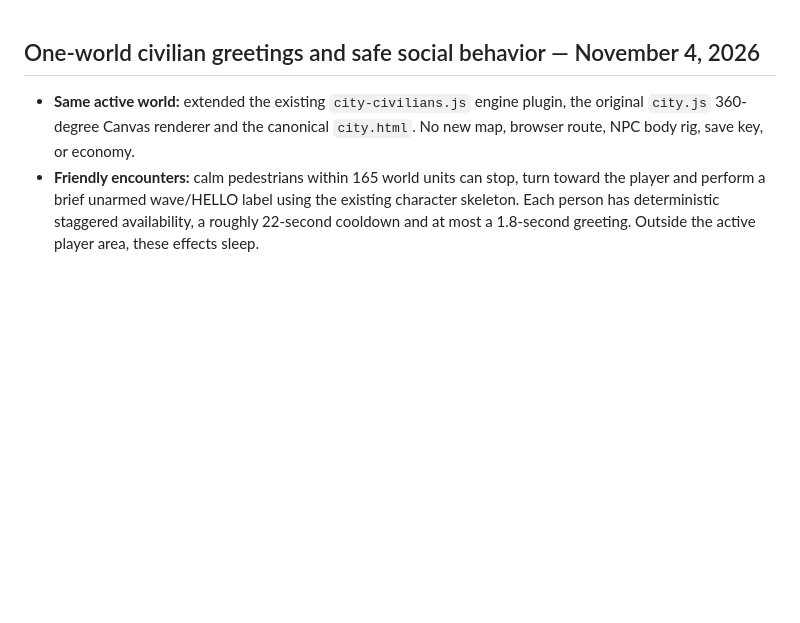
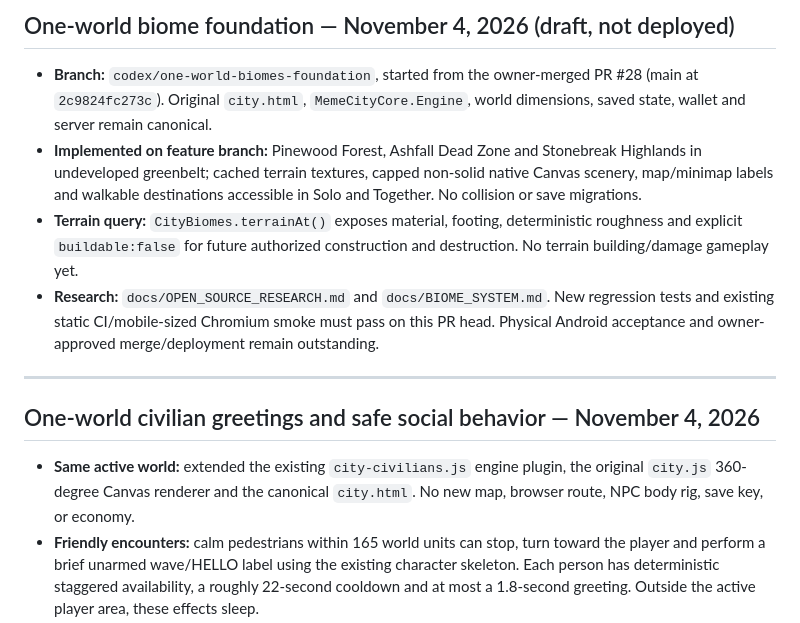
Before and after one commit to kaibuzz0/Offensive-meme-launch-pad, a Markdown page: DEVELOPMENT_STATUS.md, the part around the change. GitHub-like rendering; blank space fills up the shorter version.

Commit message:
docs(city): update one-world status and roadmap for biome foundation

```diff
--- a/DEVELOPMENT_STATUS.md
+++ b/DEVELOPMENT_STATUS.md
@@ -1,3 +1,12 @@
+## One-world biome foundation — November 4, 2026 (draft, not deployed)
+
+- **Branch:** `codex/one-world-biomes-foundation`, started from the owner-merged PR #28 (main at `2c9824fc273c`). Original `city.html`, `MemeCityCore.Engine`, world dimensions, saved state, wallet and server remain canonical.
+- **Implemented on feature branch:** Pinewood Forest, Ashfall Dead Zone and Stonebreak Highlands in undeveloped greenbelt; cached terrain textures, capped non-solid native Canvas scenery, map/minimap labels and walkable destinations accessible in Solo and Together. No collision or save migrations.
+- **Terrain query:** `CityBiomes.terrainAt()` exposes material, footing, deterministic roughness and explicit `buildable:false` for future authorized construction and destruction. No terrain building/damage gameplay yet.
+- **Research:** `docs/OPEN_SOURCE_RESEARCH.md` and `docs/BIOME_SYSTEM.md`. New regression tests and existing static CI/mobile-sized Chromium smoke must pass on this PR head. Physical Android acceptance and owner-approved merge/deployment remain outstanding.
+
+---
+
 ## One-world civilian greetings and safe social behavior — November 4, 2026
 
 - **Same active world:** extended the existing `city-civilians.js` engine plugin, the original `city.js` 360-degree Canvas renderer and the canonical `city.html`. No new map, browser route, NPC body rig, save key, or economy.
```
